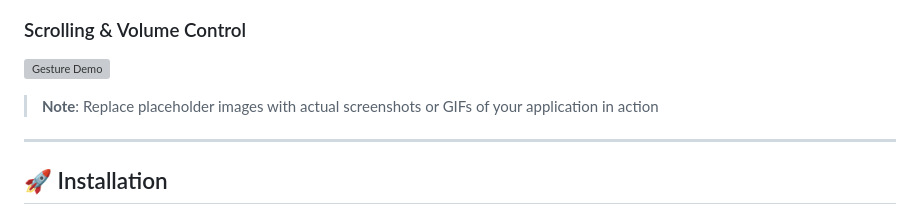
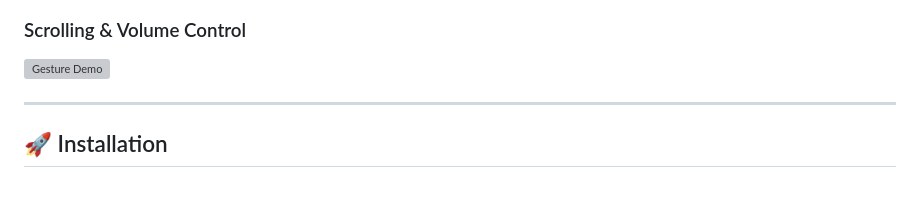
Before and after one commit to naveen200401/Virtual_mouse, a Markdown page: README.md, the part around the change. Rendered like a GitHub page; blank space fills up the shorter version; grey boxes are pictures that could not be loaded.

```diff
--- a/README.md
+++ b/README.md
@@ -60,7 +60,7 @@ Virtual Mouse Control System is a Python-based hand gesture recognition applicat
 ### Scrolling & Volume Control
 ![Gesture Demo](https://via.placeholder.com/600x300?text=Add+Your+Gesture+Demo+Here)
 
-> **Note**: Replace placeholder images with actual screenshots or GIFs of your application in action
+
 
 ---
 
```
